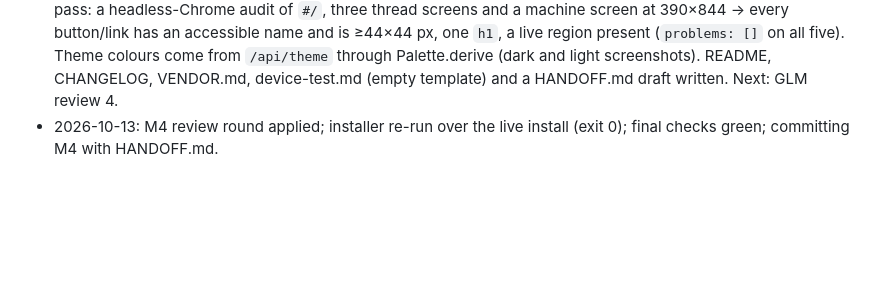
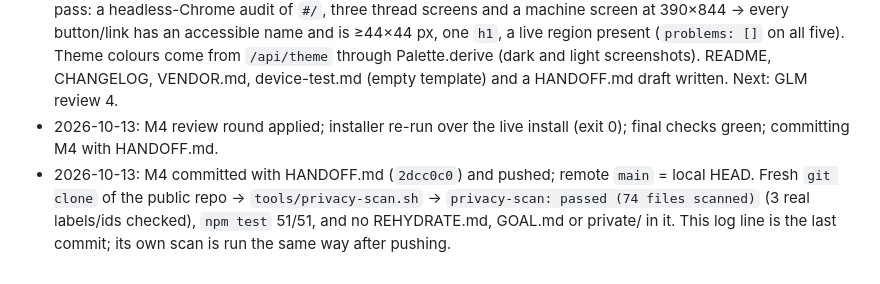
Before and after one commit to AmbitiousRealism2025/t3-pocket-loupe, a Markdown page: PROGRESS.md, the part around the change. Rendered like a GitHub page; blank space fills up the shorter version.

Commit message:
Record the final checks in PROGRESS.md
Co-Authored-By: Claude Opus 5.5 (1M context) <noreply@anthropic.com>

```diff
--- a/PROGRESS.md
+++ b/PROGRESS.md
@@ -125,3 +125,4 @@ Nothing. No check failed three times; every "Done when" is ticked with evidence.
 - 2026-10-13: M2 committed (`6f5033d`) and pushed. M3: SSE hub `lib/events.ts` wired into `server.ts`; update-flow check in the screenshot harness; checks green.
 - 2026-10-13: M3 committed (`ecd1697`) and pushed; service restarted on it (serves `pl-0.1.1`). M4 accessibility pass: a headless-Chrome audit of `#/`, three thread screens and a machine screen at 390×844 → every button/link has an accessible name and is ≥44×44 px, one `h1`, a live region present (`problems: []` on all five). Theme colours come from `/api/theme` through Palette.derive (dark and light screenshots). README, CHANGELOG, VENDOR.md, device-test.md (empty template) and a HANDOFF.md draft written. Next: GLM review 4.
 - 2026-10-13: M4 review round applied; installer re-run over the live install (exit 0); final checks green; committing M4 with HANDOFF.md.
+- 2026-10-13: M4 committed with HANDOFF.md (`2dcc0c0`) and pushed; remote `main` = local HEAD. Fresh `git clone` of the public repo → `tools/privacy-scan.sh` → `privacy-scan: passed (74 files scanned)` (3 real labels/ids checked), `npm test` 51/51, and no REHYDRATE.md, GOAL.md or private/ in it. This log line is the last commit; its own scan is run the same way after pushing.
```
